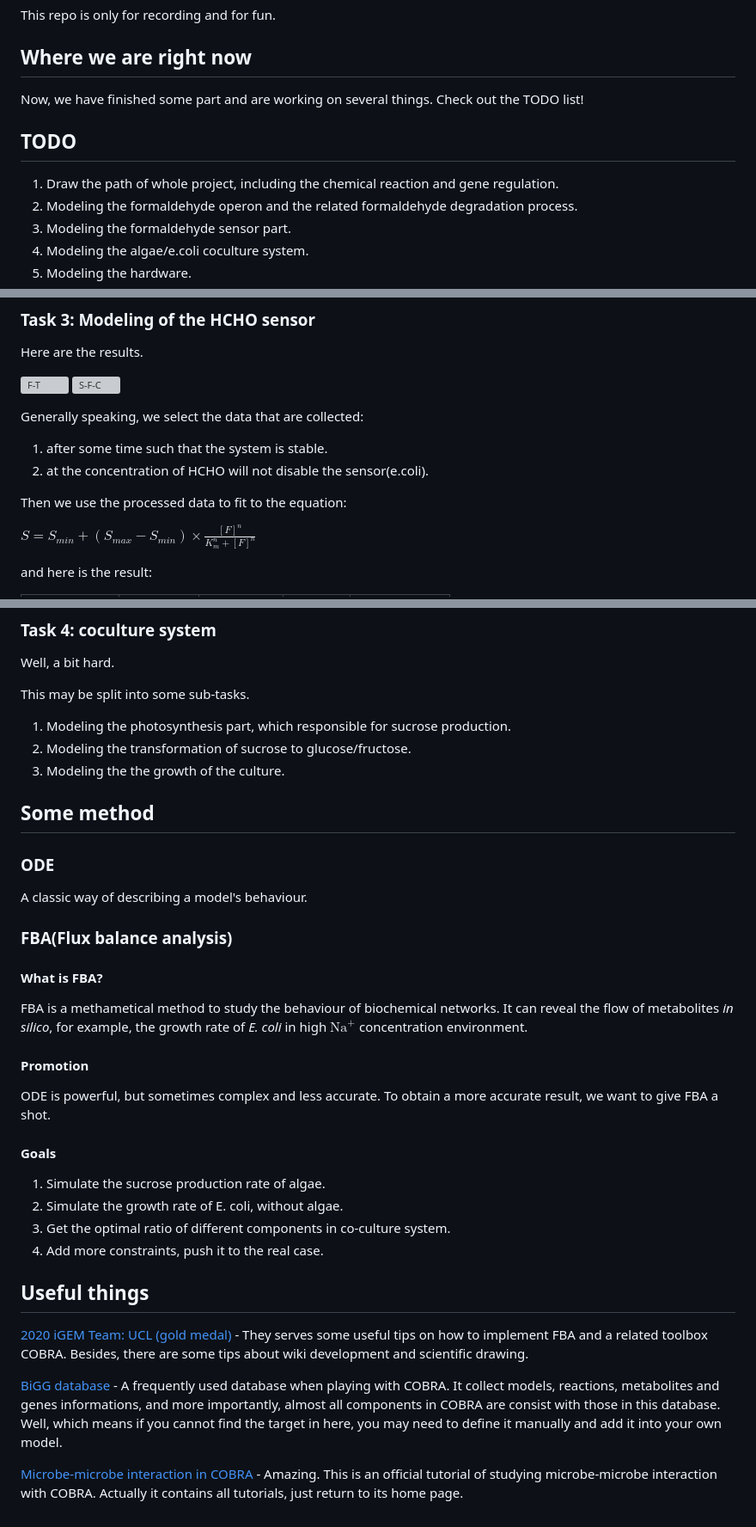
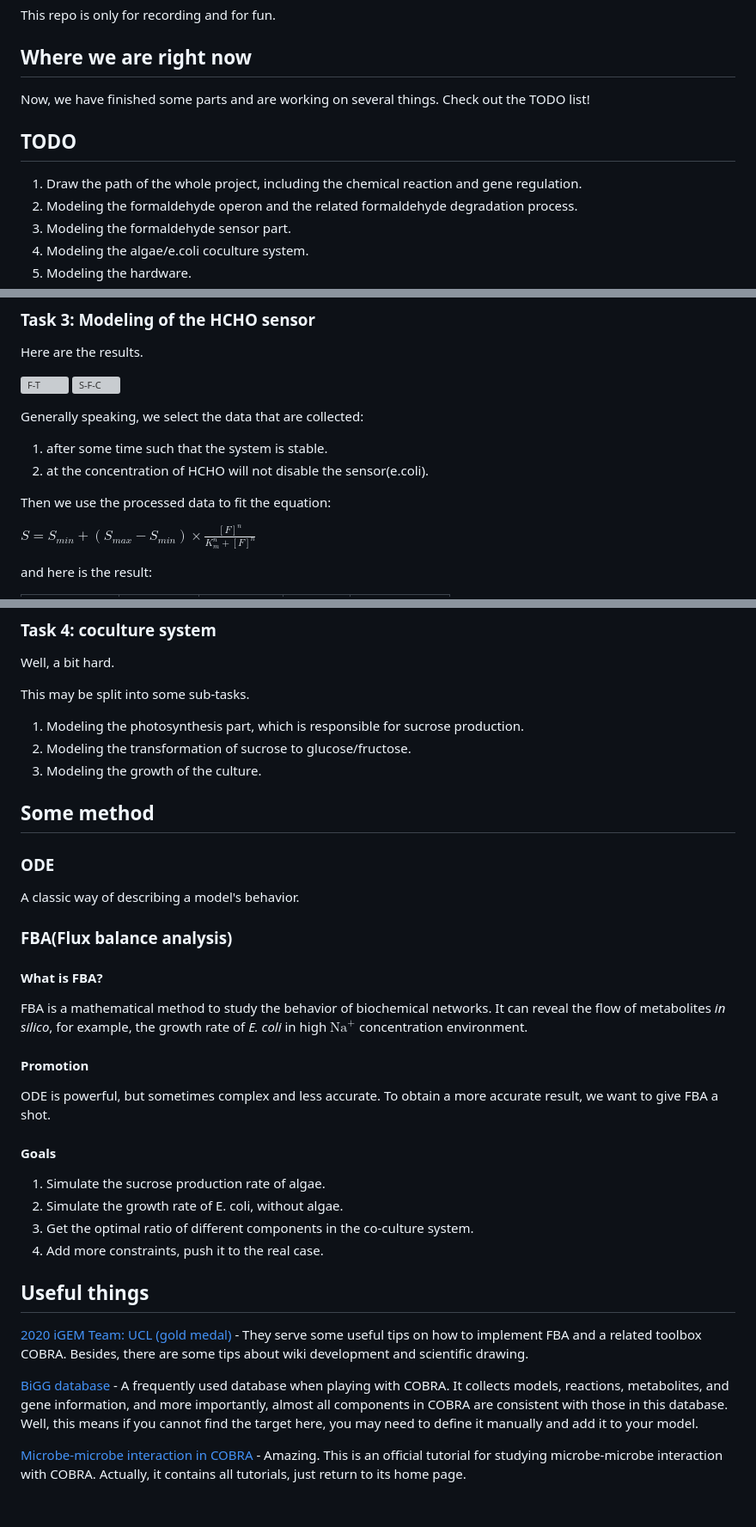
Before and after one commit to etherealgemini/OCE_iGEM_Modeling, a Markdown page: README.md, 3 parts joined by grey strips. Shown at 86% size. GitHub-like rendering; grey boxes are pictures that could not be loaded.

Commit message:
Grammar correction in README.md
urghhhhhhhhh, my bad English grammar knowledge.

```diff
--- a/README.md
+++ b/README.md
@@ -8,11 +8,11 @@ This repo is only for recording and for fun.
 
 ## Where we are right now
 
-Now, we have finished some part and are working on several things. Check out the TODO list!
+Now, we have finished some parts and are working on several things. Check out the TODO list!
 
 ## TODO
 
-1. Draw the path of whole project, including the chemical reaction and gene regulation.
+1. Draw the path of the whole project, including the chemical reaction and gene regulation.
 2. Modeling the formaldehyde operon and the related formaldehyde degradation process.
 3. Modeling the formaldehyde sensor part.
 4. Modeling the algae/e.coli coculture system.
@@ -37,7 +37,7 @@ Generally speaking, we select the data that are collected:
 1. after some time such that the system is stable.
 2. at the concentration of HCHO will not disable the sensor(e.coli).
 
-Then we use the processed data to fit to the equation:
+Then we use the processed data to fit the equation:
 
 $S=S_{min}+(S_{max}-S_{min})\times\frac{[F]^n}{K_m^n+[F]^n}$
 
@@ -56,21 +56,21 @@ Well, a bit hard.
 
 This may be split into some sub-tasks.
 
-1. Modeling the photosynthesis part, which responsible for sucrose production.
+1. Modeling the photosynthesis part, which is responsible for sucrose production.
 2. Modeling the transformation of sucrose to glucose/fructose.
-3. Modeling the the growth of the culture.
+3. Modeling the growth of the culture.
 
 ## Some method
 
 ### ODE
 
-A classic way of describing a model's behaviour.
+A classic way of describing a model's behavior.
 
 ### FBA(Flux balance analysis)
 
 #### What is FBA?
 
-FBA is a methametical method to study the behaviour of biochemical networks. It can reveal the flow of metabolites *in silico*, for example, the growth rate of *E. coli* in high $\text{Na}^+$ concentration
+FBA is a mathematical method to study the behavior of biochemical networks. It can reveal the flow of metabolites *in silico*, for example, the growth rate of *E. coli* in high $\text{Na}^+$ concentration
 environment.
 
 #### Promotion
@@ -81,13 +81,13 @@ ODE is powerful, but sometimes complex and less accurate. To obtain a more accur
 
 1. Simulate the sucrose production rate of algae.
 2. Simulate the growth rate of E. coli, without algae.
-3. Get the optimal ratio of different components in co-culture system.
+3. Get the optimal ratio of different components in the co-culture system.
 4. Add more constraints, push it to the real case.
 
 ## Useful things
 
-[2020 iGEM Team: UCL (gold medal)](https://2020.igem.org/Team:UCL/Contribution#4) - They serves some useful tips on how to implement FBA and a related toolbox COBRA. Besides, there are some tips about wiki development and scientific drawing.
+[2020 iGEM Team: UCL (gold medal)](https://2020.igem.org/Team:UCL/Contribution#4) - They serve some useful tips on how to implement FBA and a related toolbox COBRA. Besides, there are some tips about wiki development and scientific drawing.
 
-[BiGG database](http://bigg.ucsd.edu/) - A frequently used database when playing with COBRA. It collect models, reactions, metabolites and genes informations, and more importantly, almost all components in COBRA are consist with those in this database. Well, which means if you cannot find the target in here, you may need to define it manually and add it into your own model.
+[BiGG database](http://bigg.ucsd.edu/) - A frequently used database when playing with COBRA. It collects models, reactions, metabolites, and gene information, and more importantly, almost all components in COBRA are consistent with those in this database. Well, this means if you cannot find the target here, you may need to define it manually and add it to your model.
 
-[Microbe-microbe interaction in COBRA](https://github.com/opencobra/COBRA.tutorials/tree/master/analysis/microbeMicrobeInteractions) - Amazing. This is an official tutorial of studying microbe-microbe interaction with COBRA. Actually it contains all tutorials, just return to its home page.
+[Microbe-microbe interaction in COBRA](https://github.com/opencobra/COBRA.tutorials/tree/master/analysis/microbeMicrobeInteractions) - Amazing. This is an official tutorial for studying microbe-microbe interaction with COBRA. Actually, it contains all tutorials, just return to its home page.
```
